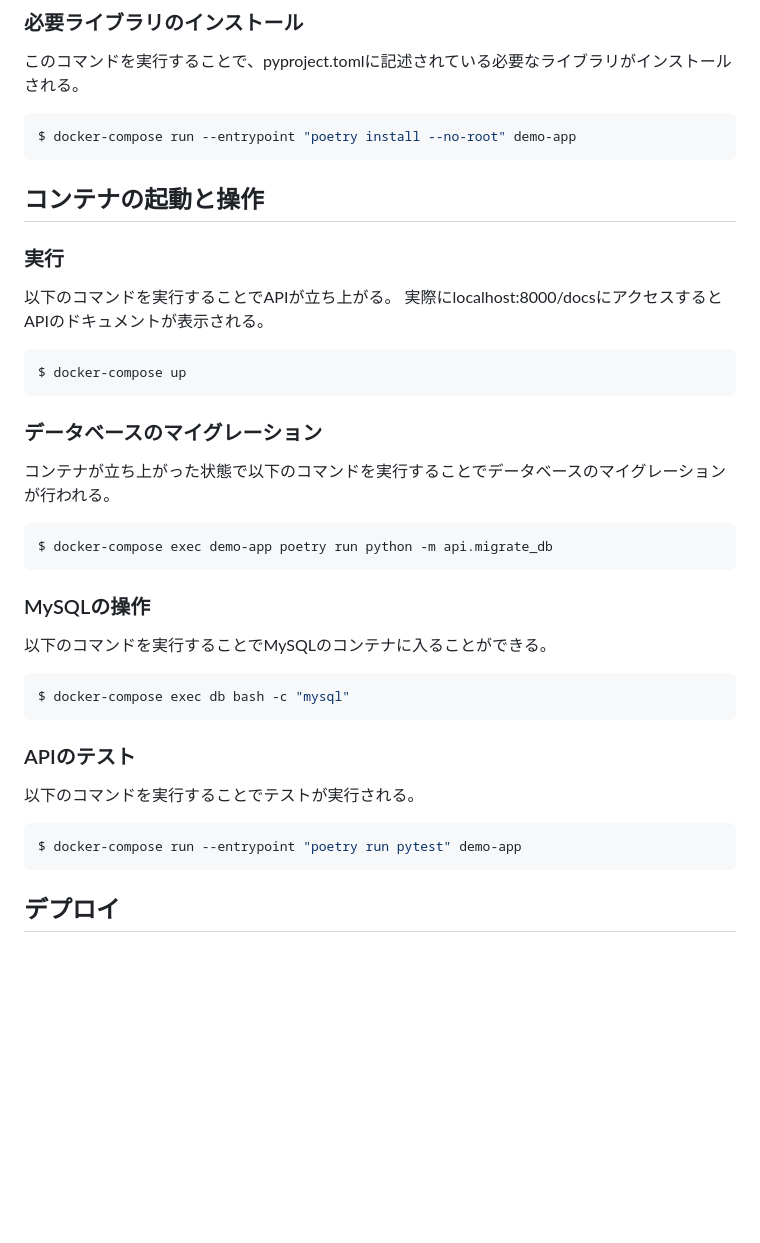
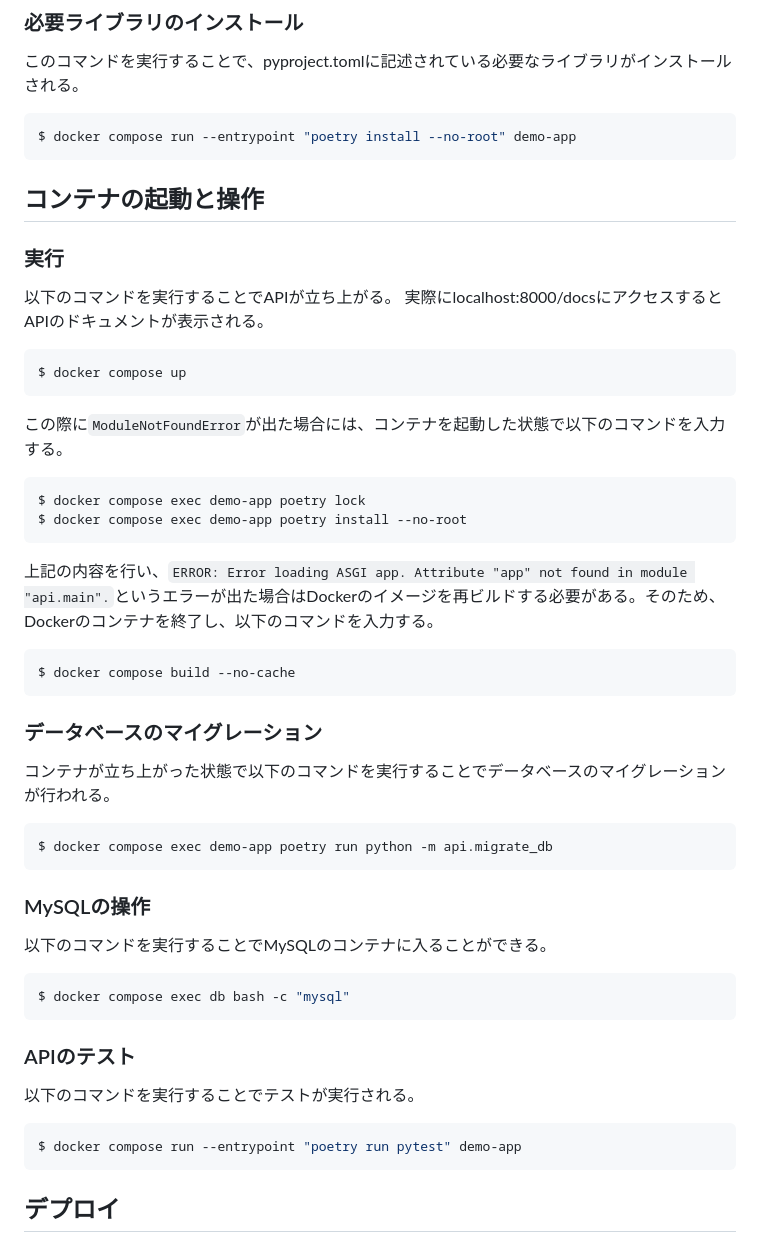
Before and after one commit to Ktomoya912/reel_back, a Markdown page: README.md, the part around one of its changes. GitHub-like rendering; blank space fills up the shorter version.

Commit message:
ちょっと記述

````diff
--- a/README.md
+++ b/README.md
@@ -126,7 +126,7 @@ export https_proxy=http://proxy.noc.kochi-tech.ac.jp:3128
 ### 必要ライブラリのインストール
 このコマンドを実行することで、pyproject.tomlに記述されている必要なライブラリがインストールされる。
 ```shell
-$ docker-compose run --entrypoint "poetry install --no-root" demo-app
+$ docker compose run --entrypoint "poetry install --no-root" demo-app
 ```
 
 ## コンテナの起動と操作
@@ -134,25 +134,34 @@ $ docker-compose run --entrypoint "poetry install --no-root" demo-app
 以下のコマンドを実行することでAPIが立ち上がる。
 実際にlocalhost:8000/docsにアクセスするとAPIのドキュメントが表示される。
 ```shell
-$ docker-compose up
+$ docker compose up
+```
+この際に`ModuleNotFoundError`が出た場合には、コンテナを起動した状態で以下のコマンドを入力する。
+```shell
+$ docker compose exec demo-app poetry lock
+$ docker compose exec demo-app poetry install --no-root
+```
+上記の内容を行い、`ERROR: Error loading ASGI app. Attribute "app" not found in module "api.main".`というエラーが出た場合はDockerのイメージを再ビルドする必要がある。そのため、Dockerのコンテナを終了し、以下のコマンドを入力する。
+```shell
+$ docker compose build --no-cache
 ```
 
 ### データベースのマイグレーション
 コンテナが立ち上がった状態で以下のコマンドを実行することでデータベースのマイグレーションが行われる。
 ```shell
-$ docker-compose exec demo-app poetry run python -m api.migrate_db
+$ docker compose exec demo-app poetry run python -m api.migrate_db
 ```
 
 ### MySQLの操作
 以下のコマンドを実行することでMySQLのコンテナに入ることができる。
 ```shell
-$ docker-compose exec db bash -c "mysql"
+$ docker compose exec db bash -c "mysql"
 ```
 
 ### APIのテスト
 以下のコマンドを実行することでテストが実行される。
 ```shell
-$ docker-compose run --entrypoint "poetry run pytest" demo-app
+$ docker compose run --entrypoint "poetry run pytest" demo-app
 ```
 
 ## デプロイ
````
Also changed, not shown: other parts of README.md (+1 -1 lines).
